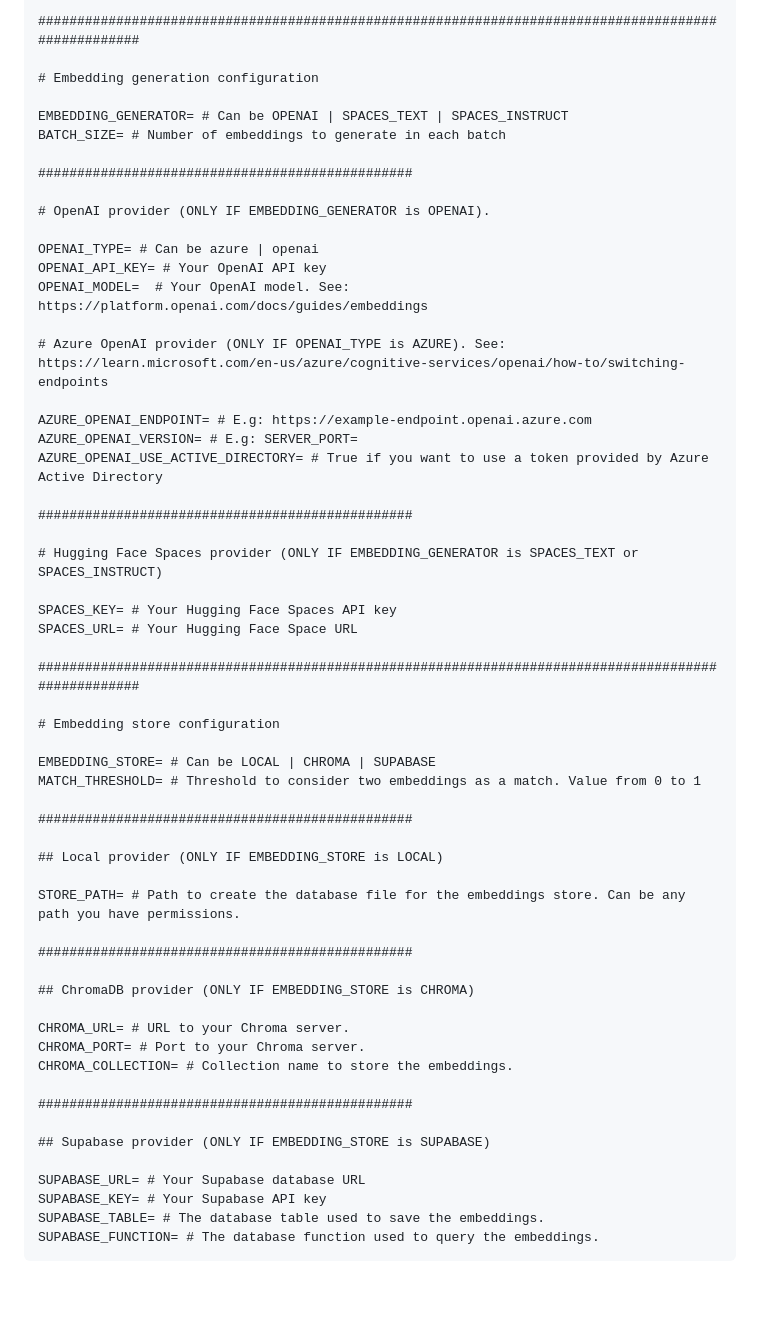
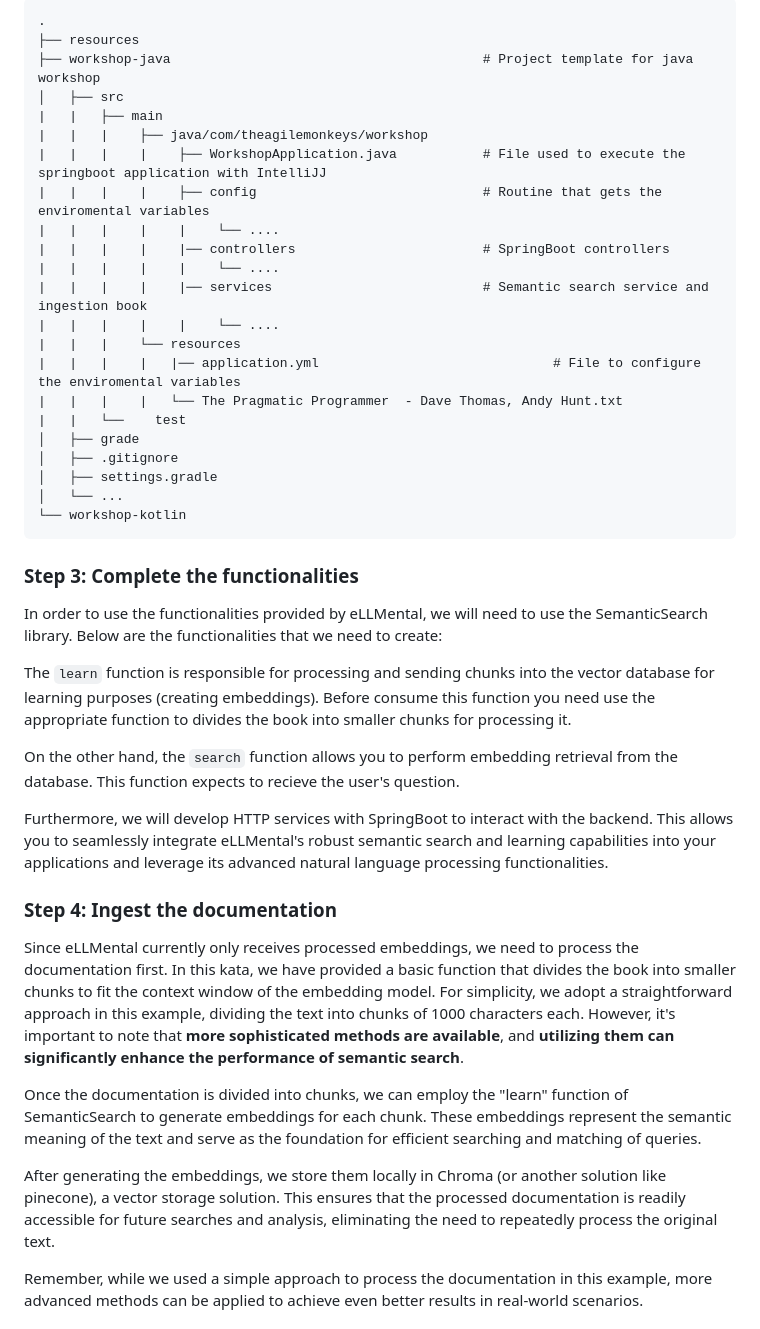
Before and after one commit to theam/workshop-eLLMental, a Markdown page: README.md, the part around the change printed below. GitHub-like rendering; blank space fills up the shorter version.

````diff
--- a/README.md
+++ b/README.md
@@ -55,60 +59,45 @@ SERVER_PORT= # Port to run the server. E.g: 8000
 
-####################################################################################################
+    .
+    ├── resources
+    ├── workshop-java                                        # Project template for java workshop
+    │   ├── src
+    |   |   ├── main
+    |   |   |    ├── java/com/theagilemonkeys/workshop
+    |   |   |    |    ├── WorkshopApplication.java           # File used to execute the springboot application with IntelliJJ
+    |   |   |    |    ├── config                             # Routine that gets the enviromental variables
+    |   |   |    |    |    └── ....
+    |   |   |    |    |── controllers                        # SpringBoot controllers
+    |   |   |    |    |    └── ....
+    |   |   |    |    |── services                           # Semantic search service and ingestion book
+    |   |   |    |    |    └── ....
+    |   |   |    └── resources
+    |   |   |    |   |── application.yml                              # File to configure the enviromental variables
+    |   |   |    |   └── The Pragmatic Programmer  - Dave Thomas, Andy Hunt.txt
+    |   |   └──    test
+    │   ├── grade
+    │   ├── .gitignore
+    │   ├── settings.gradle
+    │   └── ...
+    └── workshop-kotlin
 
-# Embedding generation configuration
+### Step 3: Complete the functionalities
 
-EMBEDDING_GENERATOR= # Can be OPENAI | SPACES_TEXT | SPACES_INSTRUCT
-BATCH_SIZE= # Number of embeddings to generate in each batch
+In order to use the functionalities provided by eLLMental, we will need to use the SemanticSearch library. Below are the functionalities that we need to create:
 
-################################################
+The `learn` function is responsible for processing and sending chunks into the vector database for learning purposes (creating embeddings). Before consume this function  you need use the appropriate function to divides the book into smaller chunks for processing it.
 
-# OpenAI provider (ONLY IF EMBEDDING_GENERATOR is OPENAI).
+On the other hand, the `search` function allows you to perform embedding retrieval from the database. This function expects to recieve the user's question.
 
-OPENAI_TYPE= # Can be azure | openai
-OPENAI_API_KEY= # Your OpenAI API key
-OPENAI_MODEL=  # Your OpenAI model. See: https://platform.openai.com/docs/guides/embeddings
+Furthermore, we will develop HTTP services with SpringBoot to interact with the backend. This allows you to seamlessly integrate eLLMental's robust semantic search and learning capabilities into your applications and leverage its advanced natural language processing functionalities.
 
-# Azure OpenAI provider (ONLY IF OPENAI_TYPE is AZURE). See: https://learn.microsoft.com/en-us/azure/cognitive-services/openai/how-to/switching-endpoints
+### Step 4: Ingest the documentation
 
-AZURE_OPENAI_ENDPOINT= # E.g: https://example-endpoint.openai.azure.com
-AZURE_OPENAI_VERSION= # E.g: SERVER_PORT=
-AZURE_OPENAI_USE_ACTIVE_DIRECTORY= # True if you want to use a token provided by Azure Active Directory
+Since eLLMental currently only receives processed embeddings, we need to process the documentation first. In this kata, we have provided a basic function that divides the book into smaller chunks to fit the context window of the embedding model. For simplicity, we adopt a straightforward
+approach in this example, dividing the text into chunks of 1000 characters each. However, it's important to note that **more sophisticated methods are available**, and **utilizing them can significantly enhance the performance of semantic search**.
 
-################################################
+Once the documentation is divided into chunks, we can employ the "learn" function of SemanticSearch to generate embeddings for each chunk. These embeddings represent the semantic meaning of the text and serve as the foundation for efficient searching and matching of queries.
 
-# Hugging Face Spaces provider (ONLY IF EMBEDDING_GENERATOR is SPACES_TEXT or SPACES_INSTRUCT)
+After generating the embeddings, we store them locally in Chroma (or another solution like pinecone), a vector storage solution. This ensures that the processed documentation is readily accessible for future searches and analysis, eliminating the need to repeatedly process the original text.
 
-SPACES_KEY= # Your Hugging Face Spaces API key
-SPACES_URL= # Your Hugging Face Space URL
+Remember, while we used a simple approach to process the documentation in this example, more advanced methods can be applied to achieve even better results in real-world scenarios.
 
-####################################################################################################
-
-# Embedding store configuration
-
-EMBEDDING_STORE= # Can be LOCAL | CHROMA | SUPABASE
-MATCH_THRESHOLD= # Threshold to consider two embeddings as a match. Value from 0 to 1
-
-################################################
-
-## Local provider (ONLY IF EMBEDDING_STORE is LOCAL)
-
-STORE_PATH= # Path to create the database file for the embeddings store. Can be any path you have permissions.
-
-################################################
-
-## ChromaDB provider (ONLY IF EMBEDDING_STORE is CHROMA)
-
-CHROMA_URL= # URL to your Chroma server.
-CHROMA_PORT= # Port to your Chroma server.
-CHROMA_COLLECTION= # Collection name to store the embeddings.
-
-################################################
-
-## Supabase provider (ONLY IF EMBEDDING_STORE is SUPABASE)
-
-SUPABASE_URL= # Your Supabase database URL
-SUPABASE_KEY= # Your Supabase API key
-SUPABASE_TABLE= # The database table used to save the embeddings.
-SUPABASE_FUNCTION= # The database function used to query the embeddings.
-```
-
````
Also changed, not shown: other parts of README.md (+31 -51 lines), resources/intellij_project_open.png (added), 1 other file.
